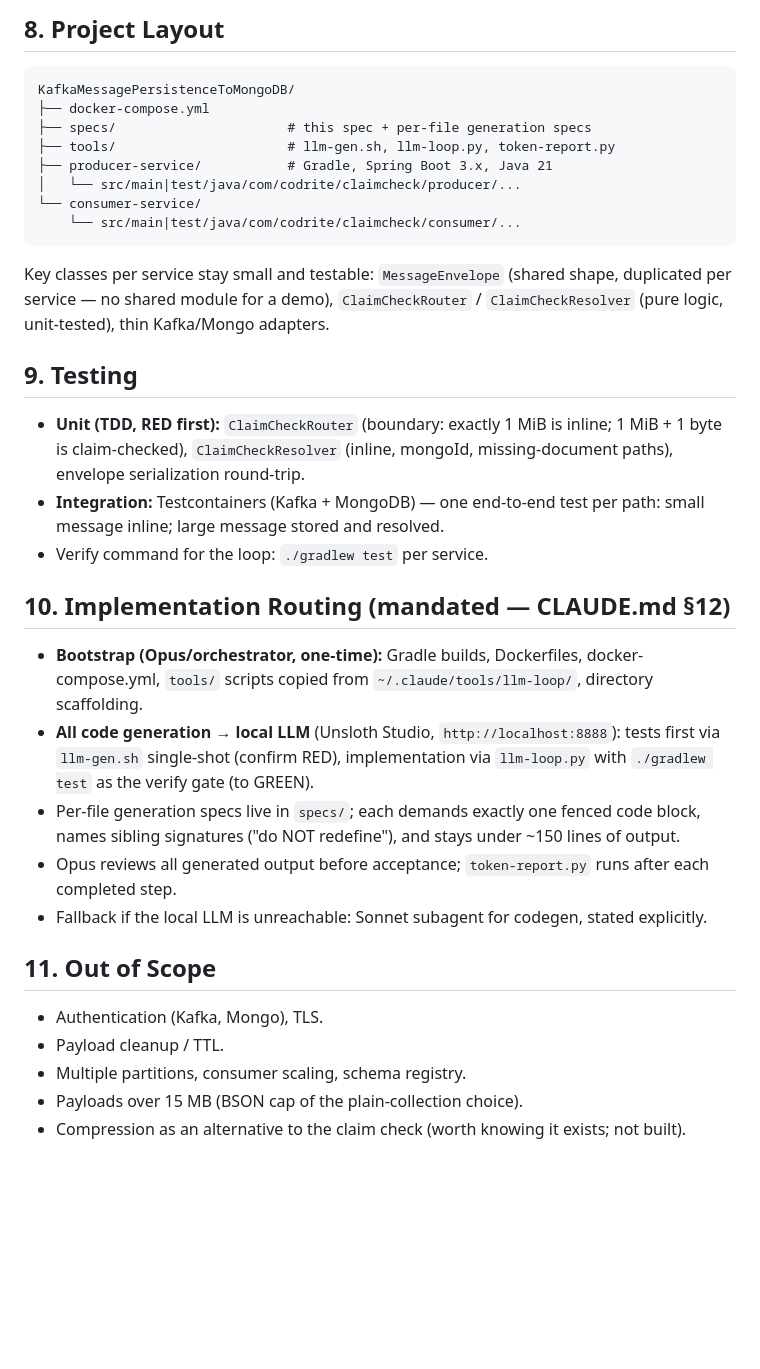
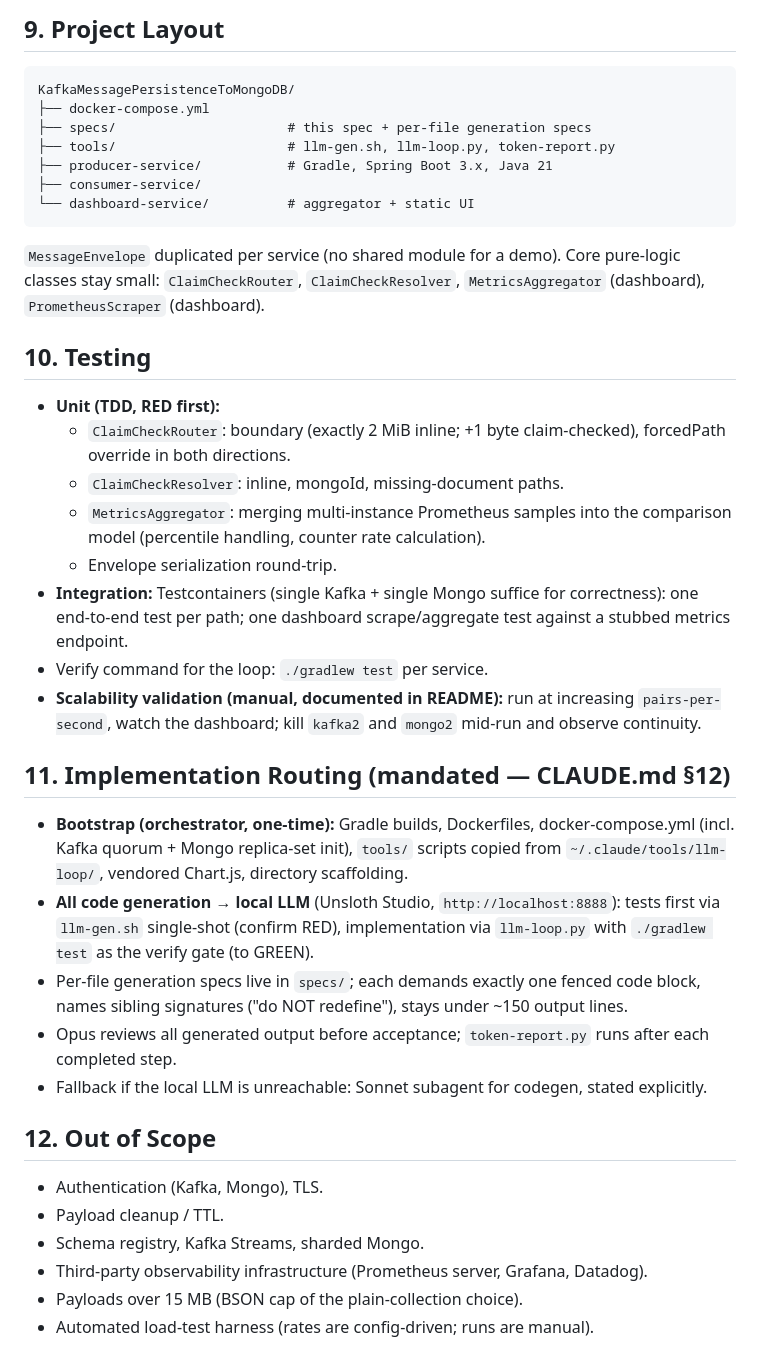
Before and after one commit to buildtolast/KafkaMessagePersistenceLatencyChecker, a Markdown page: specs/2026-07-15-kafka-claim-check-design.md, the part around one of its changes. GitHub-like rendering; blank space fills up the shorter version.

````diff
--- a/specs/2026-07-15-kafka-claim-check-design.md
+++ b/specs/2026-07-15-kafka-claim-check-design.md
@@ -106,5 +146,5 @@ Supports replay and re-consumption.
 
-## 8. Project Layout
+## 9. Project Layout
 
 ```
 KafkaMessagePersistenceToMongoDB/
@@ -112,44 +152,50 @@ KafkaMessagePersistenceToMongoDB/
 ├── specs/                      # this spec + per-file generation specs
 ├── tools/                      # llm-gen.sh, llm-loop.py, token-report.py
 ├── producer-service/           # Gradle, Spring Boot 3.x, Java 21
-│   └── src/main|test/java/com/codrite/claimcheck/producer/...
-└── consumer-service/
-    └── src/main|test/java/com/codrite/claimcheck/consumer/...
+├── consumer-service/
+└── dashboard-service/          # aggregator + static UI
 ```
 
-Key classes per service stay small and testable: `MessageEnvelope` (shared shape,
-duplicated per service — no shared module for a demo), `ClaimCheckRouter` /
-`ClaimCheckResolver` (pure logic, unit-tested), thin Kafka/Mongo adapters.
+`MessageEnvelope` duplicated per service (no shared module for a demo).
+Core pure-logic classes stay small: `ClaimCheckRouter`, `ClaimCheckResolver`,
+`MetricsAggregator` (dashboard), `PrometheusScraper` (dashboard).
 
-## 9. Testing
+## 10. Testing
 
-- **Unit (TDD, RED first):** `ClaimCheckRouter` (boundary: exactly 1 MiB is inline;
-  1 MiB + 1 byte is claim-checked), `ClaimCheckResolver` (inline, mongoId,
-  missing-document paths), envelope serialization round-trip.
-- **Integration:** Testcontainers (Kafka + MongoDB) — one end-to-end test per path:
-  small message inline; large message stored and resolved.
+- **Unit (TDD, RED first):**
+  - `ClaimCheckRouter`: boundary (exactly 2 MiB inline; +1 byte claim-checked),
+    forcedPath override in both directions.
+  - `ClaimCheckResolver`: inline, mongoId, missing-document paths.
+  - `MetricsAggregator`: merging multi-instance Prometheus samples into the
+    comparison model (percentile handling, counter rate calculation).
+  - Envelope serialization round-trip.
+- **Integration:** Testcontainers (single Kafka + single Mongo suffice for
+  correctness): one end-to-end test per path; one dashboard scrape/aggregate test
+  against a stubbed metrics endpoint.
 - Verify command for the loop: `./gradlew test` per service.
+- **Scalability validation (manual, documented in README):** run at increasing
+  `pairs-per-second`, watch the dashboard; kill `kafka2` and `mongo2` mid-run and
+  observe continuity.
 
-## 10. Implementation Routing (mandated — CLAUDE.md §12)
+## 11. Implementation Routing (mandated — CLAUDE.md §12)
 
-- **Bootstrap (Opus/orchestrator, one-time):** Gradle builds, Dockerfiles,
-  docker-compose.yml, `tools/` scripts copied from `~/.claude/tools/llm-loop/`,
-  directory scaffolding.
+- **Bootstrap (orchestrator, one-time):** Gradle builds, Dockerfiles,
+  docker-compose.yml (incl. Kafka quorum + Mongo replica-set init), `tools/` scripts
+  copied from `~/.claude/tools/llm-loop/`, vendored Chart.js, directory scaffolding.
 - **All code generation → local LLM** (Unsloth Studio, `http://localhost:8888`):
   tests first via `llm-gen.sh` single-shot (confirm RED), implementation via
   `llm-loop.py` with `./gradlew test` as the verify gate (to GREEN).
 - Per-file generation specs live in `specs/`; each demands exactly one fenced code
-  block, names sibling signatures ("do NOT redefine"), and stays under ~150 lines
-  of output.
+  block, names sibling signatures ("do NOT redefine"), stays under ~150 output lines.
 - Opus reviews all generated output before acceptance; `token-report.py` runs after
   each completed step.
-- Fallback if the local LLM is unreachable: Sonnet subagent for codegen, stated
-  explicitly.
+- Fallback if the local LLM is unreachable: Sonnet subagent for codegen, stated explicitly.
 
-## 11. Out of Scope
+## 12. Out of Scope
 
 - Authentication (Kafka, Mongo), TLS.
 - Payload cleanup / TTL.
-- Multiple partitions, consumer scaling, schema registry.
+- Schema registry, Kafka Streams, sharded Mongo.
+- Third-party observability infrastructure (Prometheus server, Grafana, Datadog).
 - Payloads over 15 MB (BSON cap of the plain-collection choice).
-- Compression as an alternative to the claim check (worth knowing it exists; not built).
+- Automated load-test harness (rates are config-driven; runs are manual).
````
Also changed, not shown: other parts of specs/2026-07-15-kafka-claim-check-design.md (+97 -57 lines).
